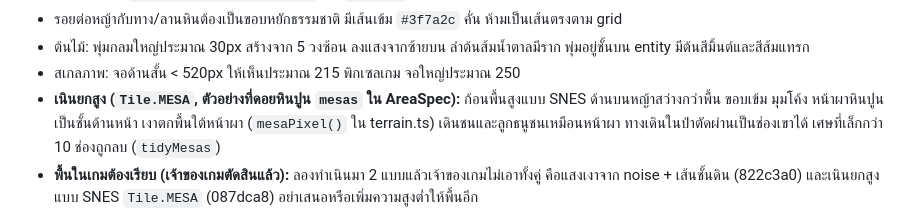
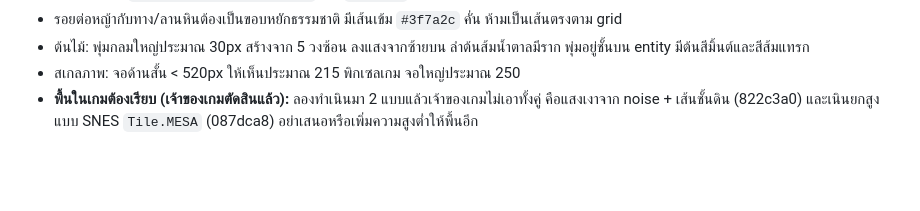
Before and after one commit to watcharin00/pran-pongprai, a Markdown page: CLAUDE.md, the part around the change. Drawn GitHub-style; blank space fills up the shorter version.

Commit message:
CLAUDE.md: drop the removed mesa notes
Co-Authored-By: Claude Opus 5.5 <noreply@anthropic.com>

```diff
--- a/CLAUDE.md
+++ b/CLAUDE.md
@@ -413,7 +413,6 @@ WASD/ลูกศร เดิน · J/Enter ตี (ค้างได้) · 1
 - รอยต่อหญ้ากับทาง/ลานหินต้องเป็นขอบหยักธรรมชาติ มีเส้นเข้ม `#3f7a2c` คั่น ห้ามเป็นเส้นตรงตาม grid
 - ต้นไม้: พุ่มกลมใหญ่ประมาณ 30px สร้างจาก 5 วงซ้อน ลงแสงจากซ้ายบน ลำต้นส้มน้ำตาลมีราก พุ่มอยู่ชั้นบน entity มีต้นสีมิ้นต์และสีส้มแทรก
 - สเกลภาพ: จอด้านสั้น < 520px ให้เห็นประมาณ 215 พิกเซลเกม จอใหญ่ประมาณ 250
-- **เนินยกสูง (`Tile.MESA`, ตัวอย่างที่ดอยหินปูน `mesas` ใน AreaSpec):** ก้อนพื้นสูงแบบ SNES ด้านบนหญ้าสว่างกว่าพื้น ขอบเข้ม มุมโค้ง หน้าผาหินปูนเป็นชั้นด้านหน้า เงาตกพื้นใต้หน้าผา (`mesaPixel()` ใน terrain.ts) เดินชนและลูกธนูชนเหมือนหน้าผา ทางเดินในป่าตัดผ่านเป็นช่องเขาได้ เศษที่เล็กกว่า 10 ช่องถูกลบ (`tidyMesas`)
 - **พื้นในเกมต้องเรียบ (เจ้าของเกมตัดสินแล้ว):** ลองทำเนินมา 2 แบบแล้วเจ้าของเกมไม่เอาทั้งคู่ คือแสงเงาจาก noise + เส้นชั้นดิน (822c3a0) และเนินยกสูงแบบ SNES `Tile.MESA` (087dca8) อย่าเสนอหรือเพิ่มความสูงต่ำให้พื้นอีก
 - แผนที่โลก: เกาะมีขอบทราย หน้าผาดินหนาใต้เกาะ (สีตามแมพ) และแสงเงาบนผิวเกาะ
 - ชั้นวาด: พื้น → พืช/จุดเก็บของ → วงเตือน → effect สกิล → entity (เรียงตาม y) → พุ่มไม้ → แถบเลือดมอน → particle → เงาเมฆ → แสงเรือง (additive) → ข้อความ/ตัวเลข → vignette อ่อน
```
